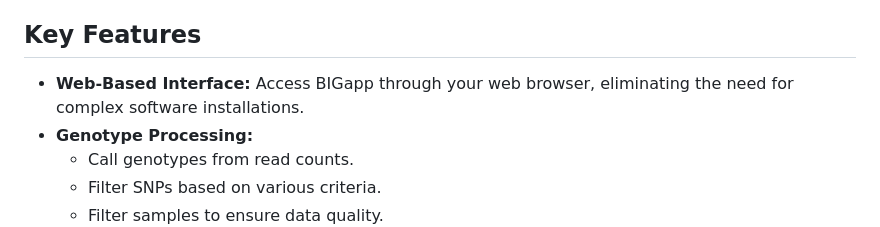
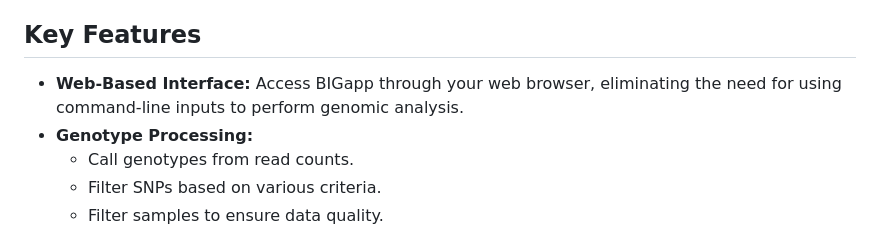
Before and after one commit to Breeding-Insight/BIGapp, a Markdown page: README.md, the part around the change. GitHub-like rendering.

```diff
--- a/README.md
+++ b/README.md
@@ -20,7 +20,7 @@ BIGapp is a user-friendly web application built with R and Shiny, designed to si
 
 ## Key Features
 
-- **Web-Based Interface:** Access BIGapp through your web browser, eliminating the need for complex software installations.
+- **Web-Based Interface:** Access BIGapp through your web browser, eliminating the need for using command-line inputs to perform genomic analysis.
 - **Genotype Processing:**
     -  Call genotypes from read counts.
     -  Filter SNPs based on various criteria.
```
